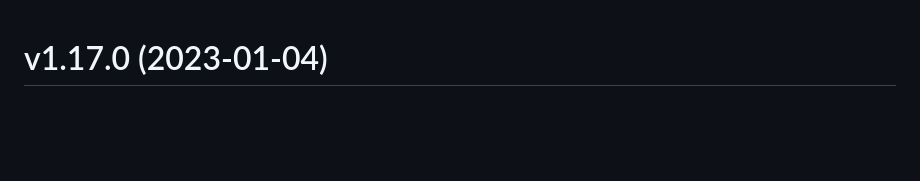
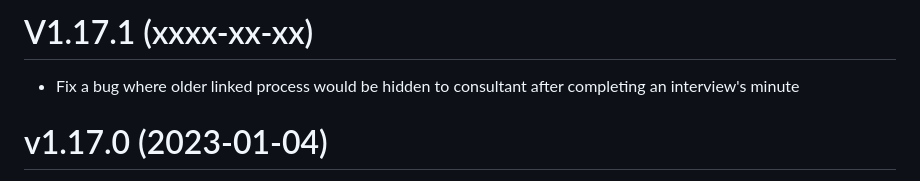
Before and after one commit to enioka-Haute-Couture/pyoupyou, a Markdown page: CHANGELOG.md, the part around the change. Rendered like a GitHub page; blank space fills up the shorter version.

Commit message:
Add changelog

```diff
--- a/CHANGELOG.md
+++ b/CHANGELOG.md
@@ -1,3 +1,6 @@
+# V1.17.1 (xxxx-xx-xx)
+- Fix a bug where older linked process would be hidden to consultant after completing an interview's minute
+
 # v1.17.0 (2023-01-04)
 - Replace commonmark with markdown-it and remove django-markwhat dependency
 - Support python 3.10
```
